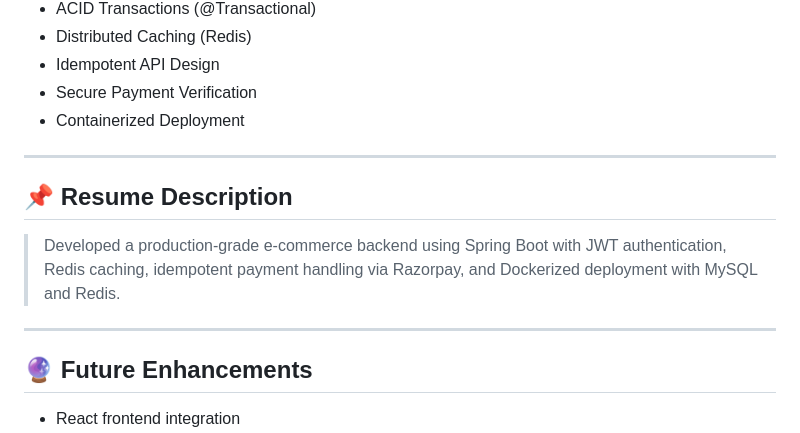
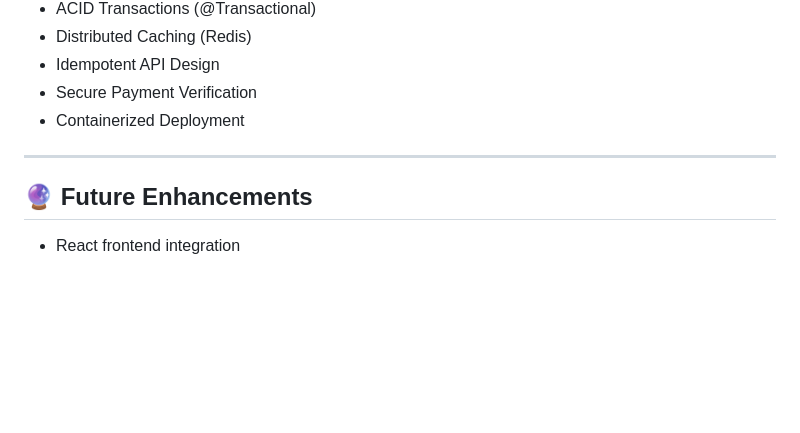
Before and after one commit to tarun3250/ecommerce-adv, a Markdown page: README.md, the part around the change. Drawn GitHub-style; blank space fills up the shorter version.

Commit message:
Removed description from README
Removed unwanted description section from README.

```diff
--- a/README.md
+++ b/README.md
@@ -152,12 +152,6 @@ Access:
 
 ---
 
-## 📌 Resume Description
-
-> Developed a production-grade e-commerce backend using Spring Boot with JWT authentication, Redis caching, idempotent payment handling via Razorpay, and Dockerized deployment with MySQL and Redis.
-
----
-
 ## 🔮 Future Enhancements
 
 * React frontend integration
```
